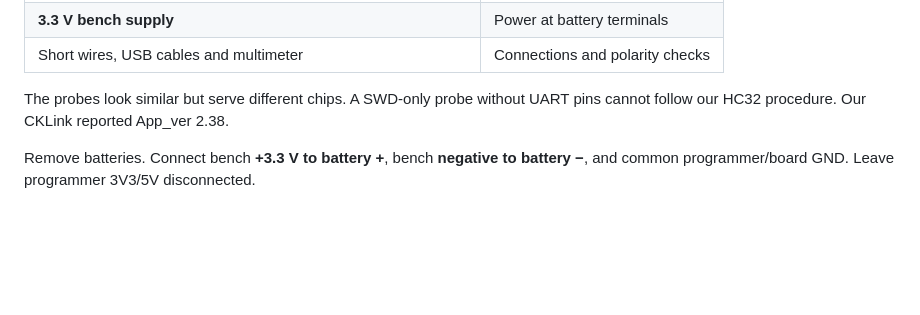
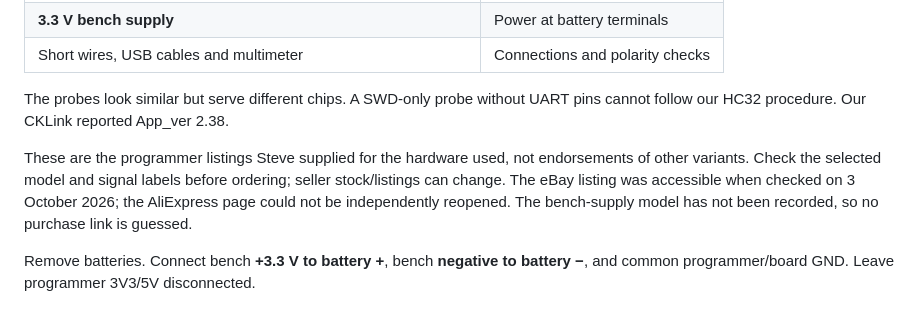
Before and after one commit to maddenste/Chouchin-899-latest-revision, a Markdown page: docs/TOOLS.md, the part around one of its changes. GitHub-like rendering; blank space fills up the shorter version.

Commit message:
Link owner-supplied programmer listings

```diff
--- a/docs/TOOLS.md
+++ b/docs/TOOLS.md
@@ -13,6 +13,12 @@ We used **Windows**. Other systems may work, but are untested; the supplied scri
 | Short wires, USB cables and multimeter | Connections and polarity checks |
 
 The probes look similar but serve different chips. A SWD-only probe without UART pins cannot follow our HC32 procedure. Our CKLink reported App_ver 2.38.
+
+These are the programmer listings Steve supplied for the hardware used, not
+endorsements of other variants. Check the selected model and signal labels before
+ordering; seller stock/listings can change. The eBay listing was accessible when
+checked on 3 October 2026; the AliExpress page could not be independently reopened.
+The bench-supply model has not been recorded, so no purchase link is guessed.
 
 Remove batteries. Connect bench **+3.3 V to battery +**, bench **negative to battery −**, and common programmer/board GND. Leave programmer 3V3/5V disconnected.
 
```
Also changed, not shown: other parts of docs/TOOLS.md (+2 -2 lines).
